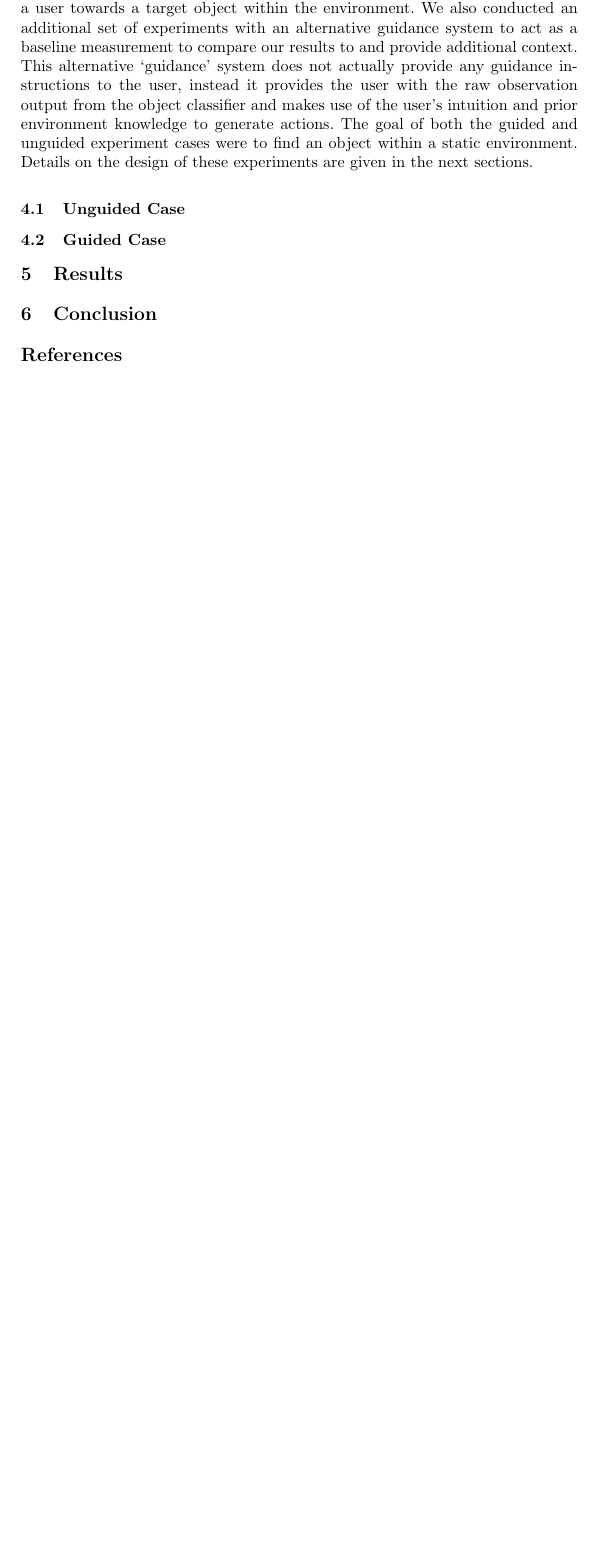
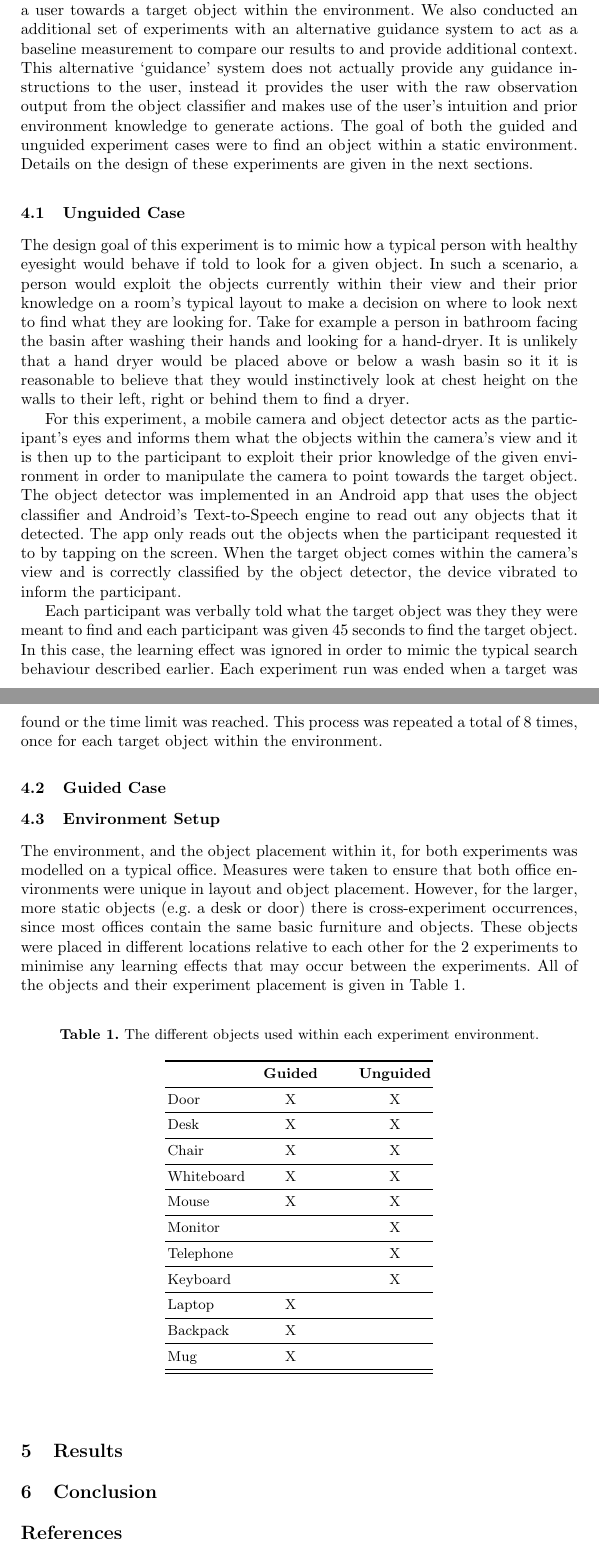
Before and after one commit to yassiezar/iciap-activis, a LaTeX paper (paper.tex): part of page 4 of 4 before the commit and two parts of pages 4 and 5 of 6 after it, the two joined at a grey line, cut so that both start at the same text, the shorter picture padded with empty space. Compiled offline with pdfLaTeX.

Commit message:
Added unguided experiment section and section on environment design

```diff
--- a/paper.tex
+++ b/paper.tex
@@ -1,6 +1,7 @@
 \documentclass[runningheads]{llncs}
 
 \usepackage{graphicx}
+\usepackage{booktabs}
 
 % Package for todo command
 \usepackage{xcolor}
@@ -91,7 +92,51 @@ Details on the design of these experiments are given in the next sections.
 
 \subsection{Unguided Case}
 
+The design goal of this experiment is to mimic how a typical person with healthy eyesight would behave if told to look for a given object.
+In such a scenario, a person would exploit the objects currently within their view and their prior knowledge on a room's typical layout to make a decision on where to look next to find what they are looking for.
+Take for example a person in bathroom facing the basin after washing their hands and looking for a hand-dryer.
+It is unlikely that a hand dryer would be placed above or below a wash basin so it it is reasonable to believe that they would instinctively look at chest height on the walls to their left, right or behind them to find a dryer.
+
+For this experiment, a mobile camera and object detector acts as the participant's eyes and informs them what the objects within the camera's view and it is then up to the participant to exploit their prior knowledge of the given environment in order to manipulate the camera to point towards the target object.
+The object detector was implemented in an Android app that uses the object classifier and Android's Text-to-Speech engine to read out any objects that it detected.
+The app only reads out the objects when the participant requested it to by tapping on the screen.
+When the target object comes within the camera's view and is correctly classified by the object detector, the device vibrated to inform the participant.
+
+Each participant was verbally told what the target object was they they were meant to find and each participant was given 45 seconds to find the target object.
+In this case, the learning effect was ignored in order to mimic the typical search behaviour described earlier.
+Each experiment run was ended when a target was found or the time limit was reached.
+This process was repeated a total of 8 times, once for each target object within the environment.
+
 \subsection{Guided Case}
+
+\subsection{Environment Setup}
+
+The environment, and the object placement within it, for both experiments was modelled on a typical office.
+Measures were taken to ensure that both office environments were unique in layout and object placement.
+However, for the larger, more static objects (e.g.\ a desk or door) there is cross-experiment occurrences, since most offices contain the same basic furniture and objects.
+These objects were placed in different locations relative to each other for the 2 experiments to minimise any learning effects that may occur between the experiments.
+All of the objects and their experiment placement is given in Table~\ref{tab:objects}.
+
+\begin{table}
+  \centering
+  \caption{The different objects used within each experiment environment.}\label{tab:objects}
+  \begin{tabular}{p{2cm}cp{0.7cm}c}
+    \toprule
+    & \bf{Guided} & & \bf{Unguided} \\\midrule
+    Door        & X & & X \\\midrule
+    Desk	& X & & X \\\midrule
+    Chair	& X & & X \\\midrule
+    Whiteboard	& X & & X \\\midrule
+    Mouse	& X & & X \\\midrule
+    Monitor	&   & & X \\\midrule
+    Telephone	&   & & X \\\midrule
+    Keyboard	&   & & X \\\midrule
+    Laptop	& X & &   \\\midrule
+    Backpack	& X & &   \\\midrule
+    Mug		& X & &   \\\midrule
+    \bottomrule
+  \end{tabular}
+\end{table}
 
 \section{Results}
 
```
